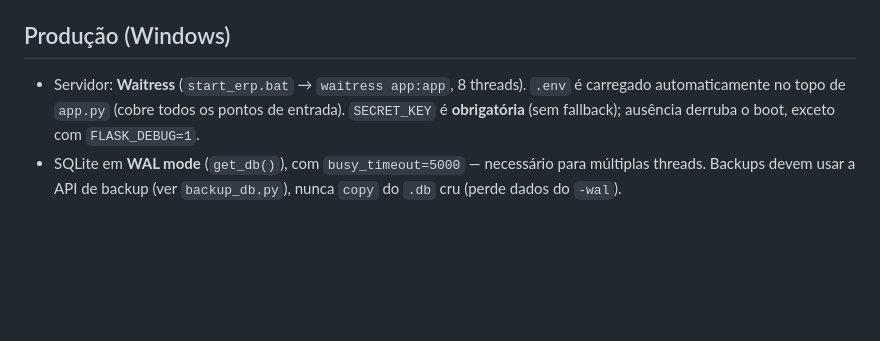
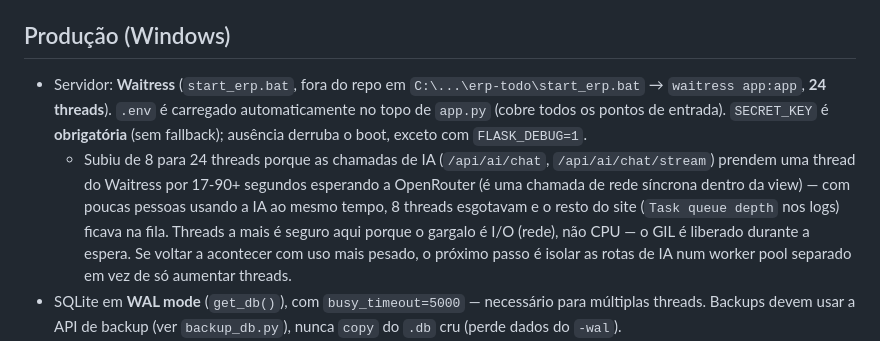
Before and after one commit to lloupp/erp-todo, a Markdown page: CLAUDE.md, the part around the change. Drawn GitHub-style; blank space fills up the shorter version.

Commit message:
Documenta aumento de threads do Waitress (8 -> 24)
start_erp.bat fica fora do repo (C:\...\erp-todo\start_erp.bat), entao
a mudanca real de --threads=8 para --threads=24 foi feita direto la
(e espelhada em .claude/launch.json, tambem fora do controle de
versao). Este commit só documenta o motivo no CLAUDE.md: as chamadas
de IA prendem uma thread por 17-90+ segundos esperando a OpenRouter,
e com poucas pessoas usando a IA ao mesmo tempo as 8 threads antigas
esgotavam (observado em producao via "Task queue depth" nos logs do
Waitress), deixando o resto do site lento pra todo mundo. Threads a
mais e' seguro aqui porque o gargalo e I/O de rede, nao CPU.

Co-Authored-By: Claude Sonnet 5 <noreply@anthropic.com>

```diff
--- a/CLAUDE.md
+++ b/CLAUDE.md
@@ -104,7 +104,8 @@ O módulo Observership (`tipo_id=1` em `estagios`) é **gerenciado externamente
 
 ## Produção (Windows)
 
-- Servidor: **Waitress** (`start_erp.bat` → `waitress app:app`, 8 threads). `.env` é carregado automaticamente no topo de `app.py` (cobre todos os pontos de entrada). `SECRET_KEY` é **obrigatória** (sem fallback); ausência derruba o boot, exceto com `FLASK_DEBUG=1`.
+- Servidor: **Waitress** (`start_erp.bat`, fora do repo em `C:\...\erp-todo\start_erp.bat` → `waitress app:app`, **24 threads**). `.env` é carregado automaticamente no topo de `app.py` (cobre todos os pontos de entrada). `SECRET_KEY` é **obrigatória** (sem fallback); ausência derruba o boot, exceto com `FLASK_DEBUG=1`.
+  - Subiu de 8 para 24 threads porque as chamadas de IA (`/api/ai/chat`, `/api/ai/chat/stream`) prendem uma thread do Waitress por 17-90+ segundos esperando a OpenRouter (é uma chamada de rede síncrona dentro da view) — com poucas pessoas usando a IA ao mesmo tempo, 8 threads esgotavam e o resto do site (`Task queue depth` nos logs) ficava na fila. Threads a mais é seguro aqui porque o gargalo é I/O (rede), não CPU — o GIL é liberado durante a espera. Se voltar a acontecer com uso mais pesado, o próximo passo é isolar as rotas de IA num worker pool separado em vez de só aumentar threads.
 - SQLite em **WAL mode** (`get_db()`), com `busy_timeout=5000` — necessário para múltiplas threads. Backups devem usar a API de backup (ver `backup_db.py`), nunca `copy` do `.db` cru (perde dados do `-wal`).
 - Backup: `backup_erp.bat` → `backup_db.py` (backup consistente WAL-safe + cópia off-site automática para OneDrive quando instalado + retenção 7 dias). Agendado no Task Scheduler (`ERP-Todo-Backup`, diário 02h).
 - Auto-start: Task `ERP-Todo-Server` (gatilho no logon). Endpoint `/health` (sem auth) para monitoramento.
```
